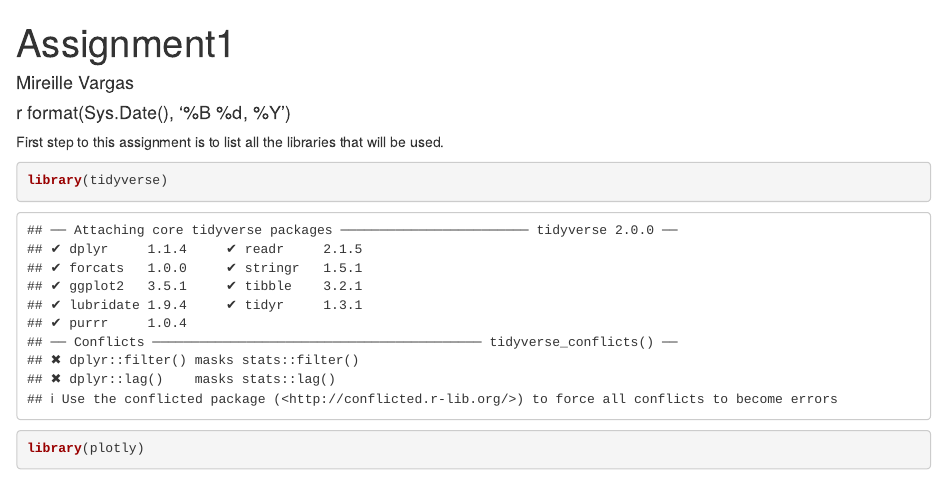
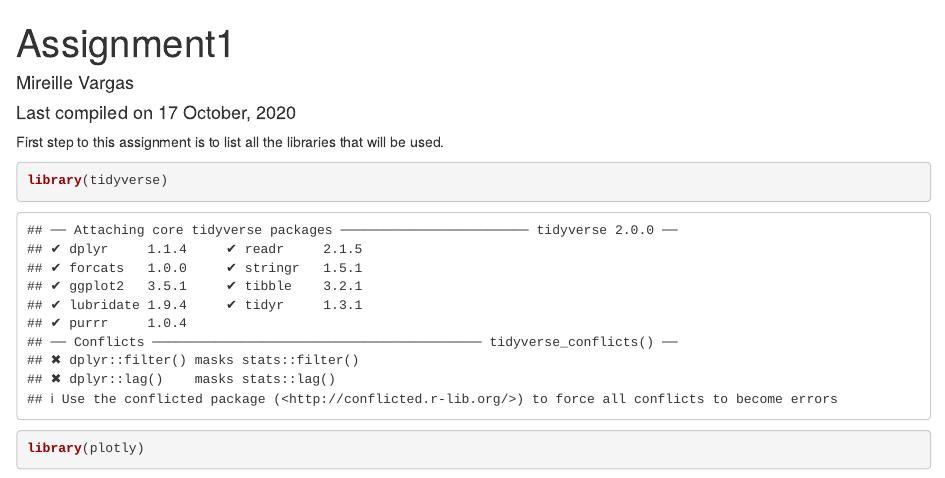
Before and after one commit to MireilleVargas/ESS218X, an R Markdown document (Assignment1.Rmd): the page in a window 1100 px wide, from its top. Rendered offline with R 4.5, knitr and Pandoc, with nearby package versions; some code elsewhere in the file could not run offline.

Commit message:
Changes made 10/17/2020 at 2:37 pm PST

```diff
--- a/Assignment1.Rmd
+++ b/Assignment1.Rmd
@@ -1,7 +1,7 @@
 ---
 title: "Assignment1"
 author: "Mireille Vargas"
-date: "r format(Sys.Date(), '%B %d, %Y')"
+date: "Last compiled on `r format(Sys.time(), '%d %B, %Y')`"
 output: html_document
 ---
 
```
